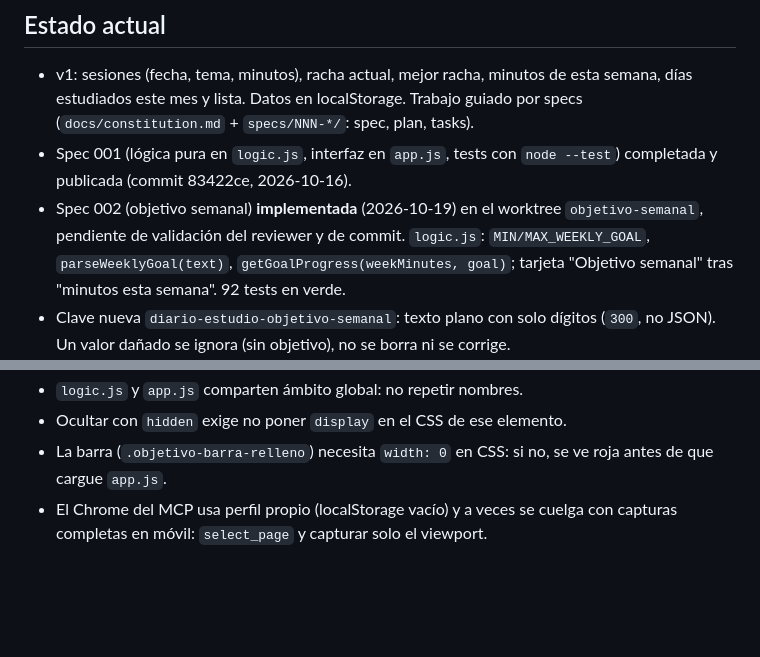
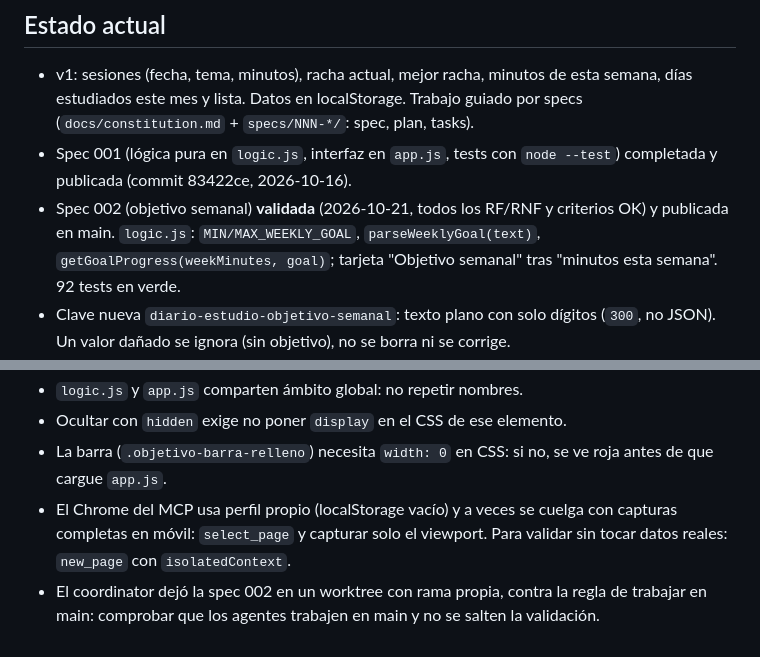
Before and after one commit to areyzabrayan/claude-ia-ml, a Markdown page: MEMORY.md, 2 parts joined by grey strips. Rendered like a GitHub page; blank space fills up the shorter version.

Commit message:
Marca la spec 002 como validada y actualiza MEMORY.md
Co-Authored-By: Claude Opus 5.5 <noreply@anthropic.com>

```diff
--- a/MEMORY.md
+++ b/MEMORY.md
@@ -7,8 +7,8 @@ días estudiados este mes y lista. Datos en localStorage. Trabajo guiado por spe
 (`docs/constitution.md` + `specs/NNN-*/`: spec, plan, tasks).
 - Spec 001 (lógica pura en `logic.js`, interfaz en `app.js`, tests con `node --test`)
 completada y publicada (commit 83422ce, 2026-10-16).
-- Spec 002 (objetivo semanal) **implementada** (2026-10-19) en el worktree
-`objetivo-semanal`, pendiente de validación del reviewer y de commit. `logic.js`:
+- Spec 002 (objetivo semanal) **validada** (2026-10-21, todos los RF/RNF y criterios OK)
+y publicada en main. `logic.js`:
 `MIN/MAX_WEEKLY_GOAL`, `parseWeeklyGoal(text)`, `getGoalProgress(weekMinutes, goal)`;
 tarjeta "Objetivo semanal" tras "minutos esta semana". 92 tests en verde.
 - Clave nueva `diario-estudio-objetivo-semanal`: texto plano con solo dígitos (`300`, no
@@ -45,4 +45,7 @@ guardado borraría los datos.
 - La barra (`.objetivo-barra-relleno`) necesita `width: 0` en CSS: si no, se ve roja antes
 de que cargue `app.js`.
 - El Chrome del MCP usa perfil propio (localStorage vacío) y a veces se cuelga con capturas
-completas en móvil: `select_page` y capturar solo el viewport.
+completas en móvil: `select_page` y capturar solo el viewport. Para validar sin tocar datos
+reales: `new_page` con `isolatedContext`.
+- El coordinator dejó la spec 002 en un worktree con rama propia, contra la regla de
+trabajar en main: comprobar que los agentes trabajen en main y no se salten la validación.
```
Also changed, not shown: specs/002-objetivo-semanal/spec.md (+2 -1 lines).
